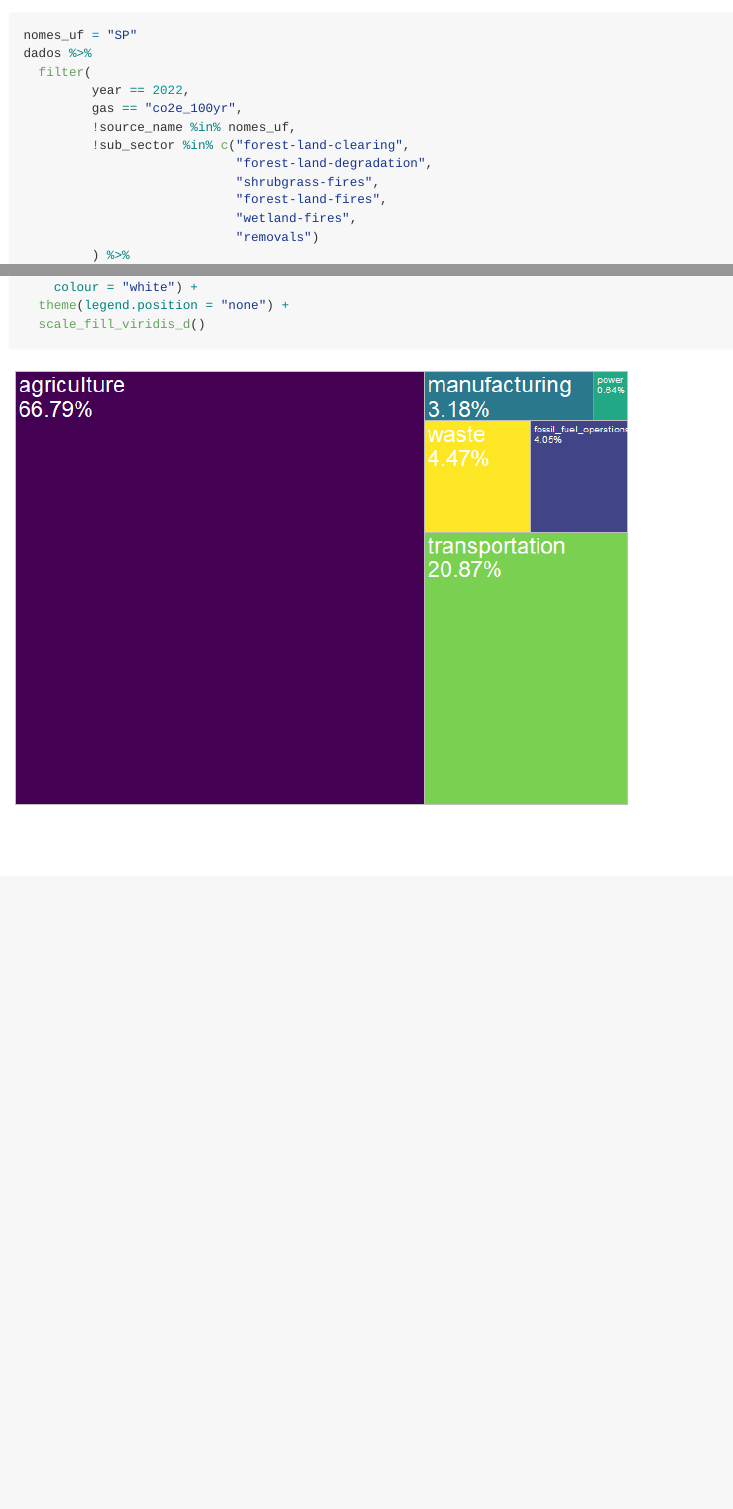
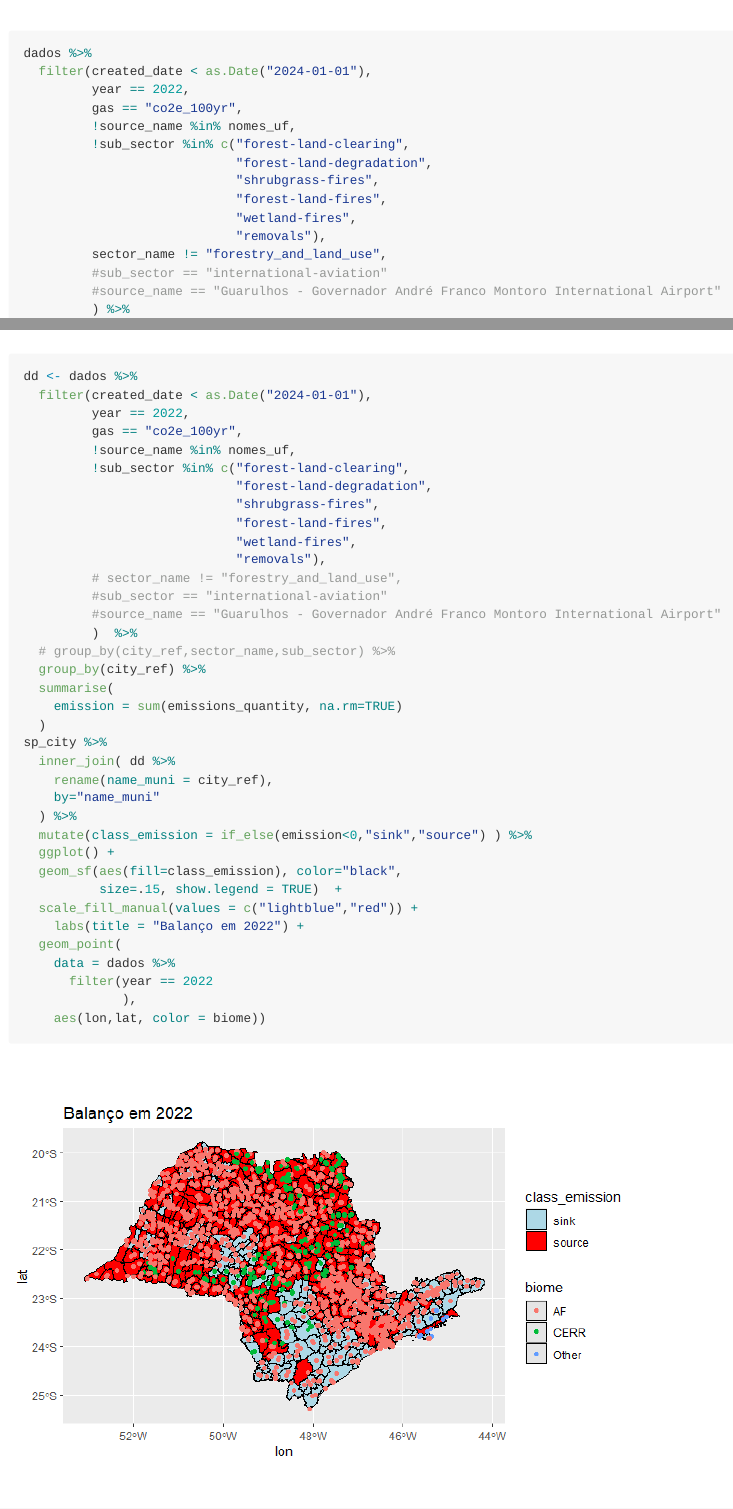
Before and after one commit to arpanosso/climate-trace-caadi-unesp, an R Markdown document (README.Rmd): the page in a window 1100 px wide, from 2380 px down before the commit and from 2400 px down after it, so that both start at the same text, and a second part further down, joined at a grey line. The pictures show the output file README.md that the author committed with the source, drawn offline in the style of GitHub.

Commit message:
primeira rodada

````diff
--- a/README.Rmd
+++ b/README.Rmd
@@ -70,9 +72,8 @@ sp_city %>%
 
 
 ```{r}
-nomes_uf = "SP"
 dados %>%
-  filter(
+  filter(created_date < as.Date("2024-01-01"),
          year == 2022,
          gas == "co2e_100yr",
          !source_name %in% nomes_uf,
@@ -81,7 +82,10 @@ dados %>%
                             "shrubgrass-fires",
                             "forest-land-fires",
                             "wetland-fires",
-                            "removals")
+                            "removals"),
+         sector_name != "forestry_and_land_use",
+         #sub_sector == "international-aviation"
+         #source_name == "Guarulhos - Governador André Franco Montoro International Airport"
          ) %>%
   group_by(sector_name) %>%
   summarise(
@@ -154,0 +166,37 @@ dados %>%
+dd <- dados %>%
+  filter(created_date < as.Date("2024-01-01"),
+         year == 2022,
+         gas == "co2e_100yr",
+         !source_name %in% nomes_uf,
+         !sub_sector %in% c("forest-land-clearing",
+                            "forest-land-degradation",
+                            "shrubgrass-fires",
+                            "forest-land-fires",
+                            "wetland-fires",
+                            "removals"),
+         # sector_name != "forestry_and_land_use",
+         #sub_sector == "international-aviation"
+         #source_name == "Guarulhos - Governador André Franco Montoro International Airport"
+         )  %>%
+  # group_by(city_ref,sector_name,sub_sector) %>%
+  group_by(city_ref) %>%
+  summarise(
+    emission = sum(emissions_quantity, na.rm=TRUE)
+  )
+sp_city %>%
+  inner_join( dd %>%
+    rename(name_muni = city_ref),
+    by="name_muni"
+  ) %>%
+  mutate(class_emission = if_else(emission<0,"sink","source") ) %>%
+  ggplot() +
+  geom_sf(aes(fill=class_emission), color="black",
+          size=.15, show.legend = TRUE)  +
+  scale_fill_manual(values = c("lightblue","red")) +
+    labs(title = "Balanço em 2022") +
+  geom_point(
+    data = dados %>%
+      filter(year == 2022
+             ),
+    aes(lon,lat, color = biome))
+```
````
Also changed, not shown: README.md, README_files/figure-gfm/unnamed-chunk-10-1.png (added), README_files/figure-gfm/unnamed-chunk-8-1.png, README_files/figure-gfm/unnamed-chunk-9-1.png, data-raw/country_emissions.rds (added), data-raw/df_nome.rds (added), README.Rmd (41 more changed lines).
